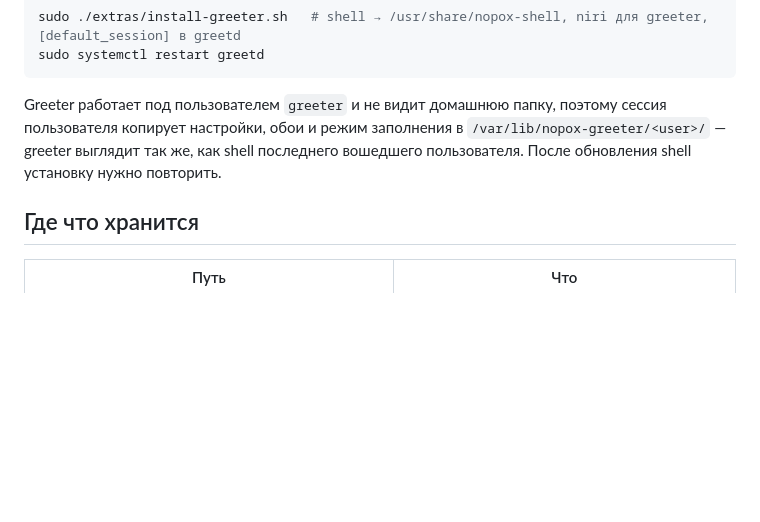
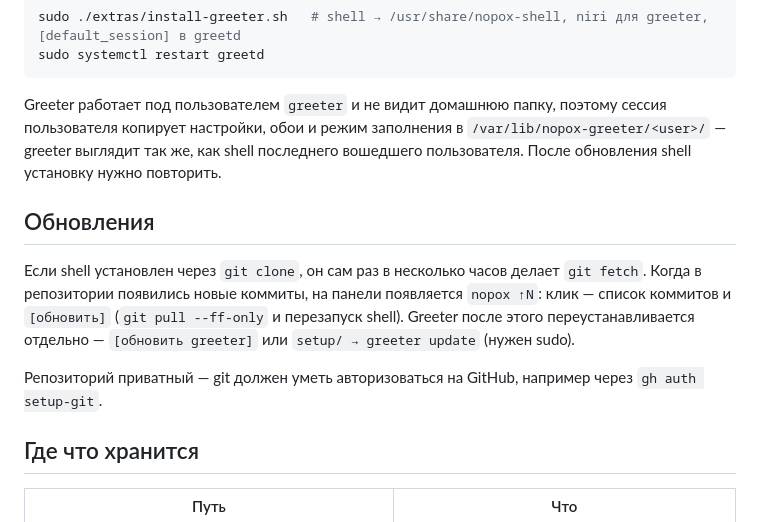
Before and after one commit to nopoxxx/nopox-shell, a Markdown page: README.md, the part around the change. Drawn GitHub-style; blank space fills up the shorter version.

Commit message:
README: shell updates
Co-Authored-By: Claude Opus 5.5 <noreply@anthropic.com>

```diff
--- a/README.md
+++ b/README.md
@@ -53,6 +53,15 @@ Greeter работает под пользователем `greeter` и не в
 копирует настройки, обои и режим заполнения в `/var/lib/nopox-greeter/<user>/` — greeter выглядит так же,
 как shell последнего вошедшего пользователя. После обновления shell установку нужно повторить.
 
+## Обновления
+
+Если shell установлен через `git clone`, он сам раз в несколько часов делает `git fetch`.
+Когда в репозитории появились новые коммиты, на панели появляется `nopox ↑N`: клик — список коммитов
+и `[обновить]` (`git pull --ff-only` и перезапуск shell). Greeter после этого переустанавливается
+отдельно — `[обновить greeter]` или `setup/ → greeter update` (нужен sudo).
+
+Репозиторий приватный — git должен уметь авторизоваться на GitHub, например через `gh auth setup-git`.
+
 ## Где что хранится
 
 | Путь | Что |
```
